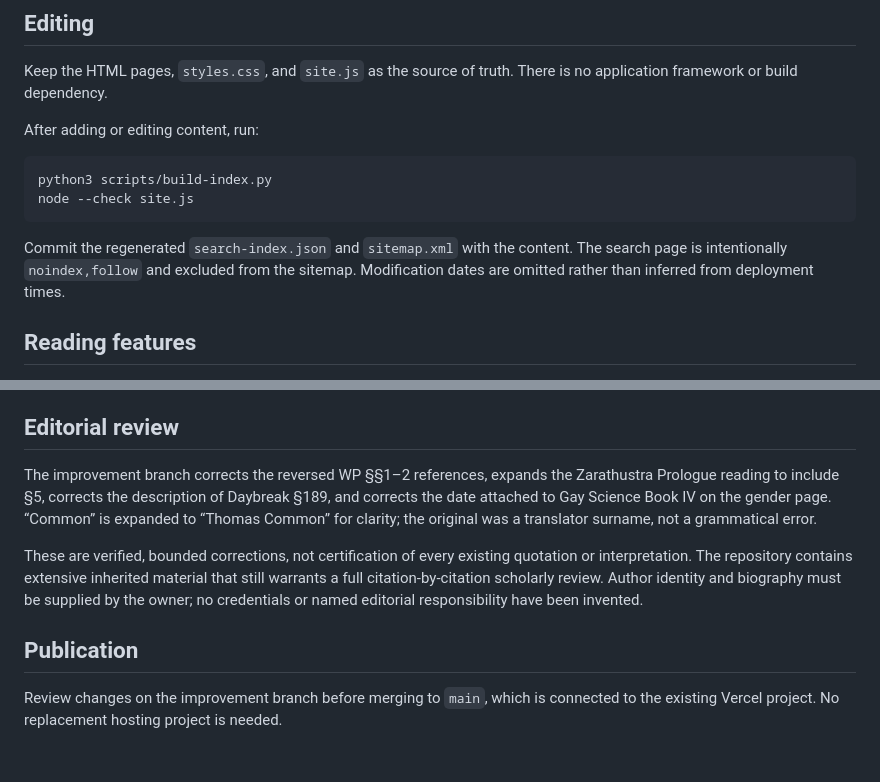
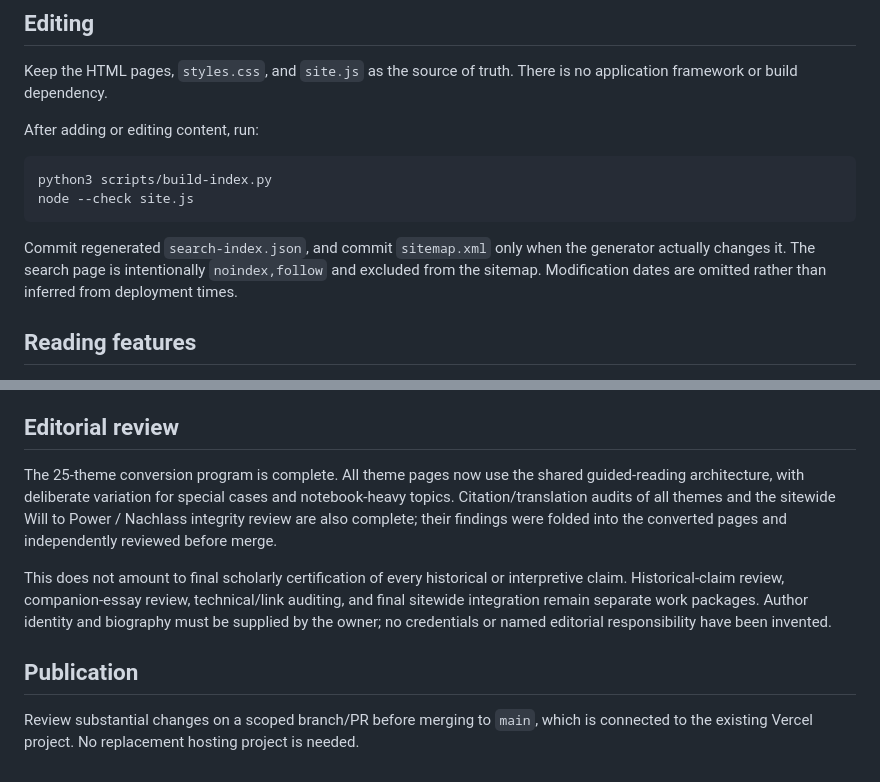
Before and after one commit to LiveFromTheCasita/Nietzsche-SpiritMask, a Markdown page: README.md, 2 parts joined by grey strips. GitHub-like rendering.

Commit message:
Docs: refresh root README after WP-03

````diff
--- a/README.md
+++ b/README.md
@@ -17,7 +17,7 @@ python3 scripts/build-index.py
 node --check site.js
 ```
 
-Commit the regenerated `search-index.json` and `sitemap.xml` with the content. The search page is intentionally `noindex,follow` and excluded from the sitemap. Modification dates are omitted rather than inferred from deployment times.
+Commit regenerated `search-index.json`, and commit `sitemap.xml` only when the generator actually changes it. The search page is intentionally `noindex,follow` and excluded from the sitemap. Modification dates are omitted rather than inferred from deployment times.
 
 ## Reading features
 
@@ -38,10 +38,10 @@ An administrator still needs to verify receipt in GA4 Realtime/DebugView, choose
 
 ## Editorial review
 
-The improvement branch corrects the reversed WP §§1–2 references, expands the Zarathustra Prologue reading to include §5, corrects the description of Daybreak §189, and corrects the date attached to Gay Science Book IV on the gender page. “Common” is expanded to “Thomas Common” for clarity; the original was a translator surname, not a grammatical error.
+The 25-theme conversion program is complete. All theme pages now use the shared guided-reading architecture, with deliberate variation for special cases and notebook-heavy topics. Citation/translation audits of all themes and the sitewide Will to Power / Nachlass integrity review are also complete; their findings were folded into the converted pages and independently reviewed before merge.
 
-These are verified, bounded corrections, not certification of every existing quotation or interpretation. The repository contains extensive inherited material that still warrants a full citation-by-citation scholarly review. Author identity and biography must be supplied by the owner; no credentials or named editorial responsibility have been invented.
+This does not amount to final scholarly certification of every historical or interpretive claim. Historical-claim review, companion-essay review, technical/link auditing, and final sitewide integration remain separate work packages. Author identity and biography must be supplied by the owner; no credentials or named editorial responsibility have been invented.
 
 ## Publication
 
-Review changes on the improvement branch before merging to `main`, which is connected to the existing Vercel project. No replacement hosting project is needed.
+Review substantial changes on a scoped branch/PR before merging to `main`, which is connected to the existing Vercel project. No replacement hosting project is needed.
````
